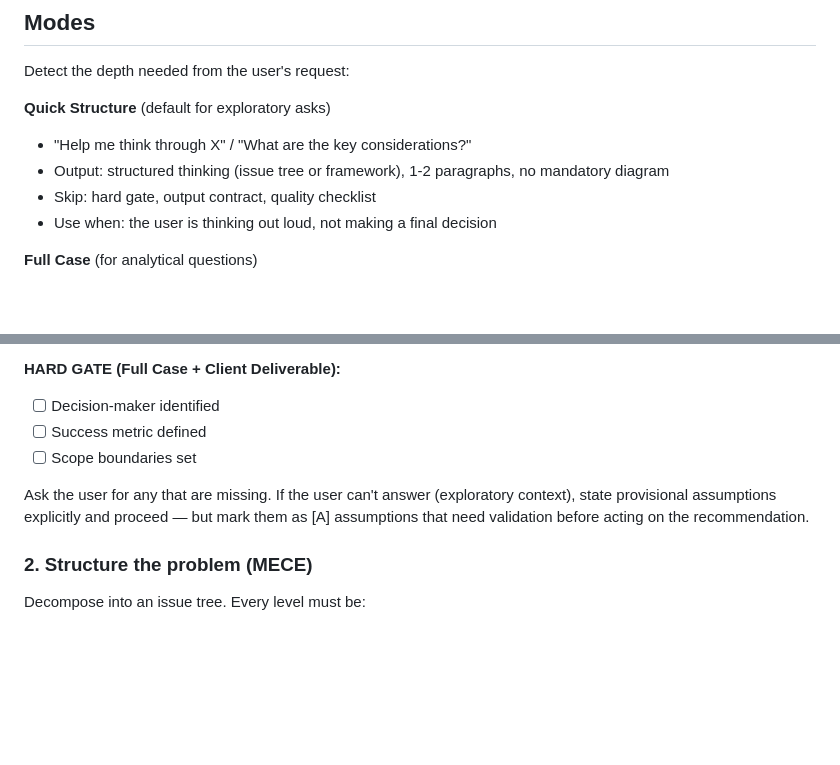
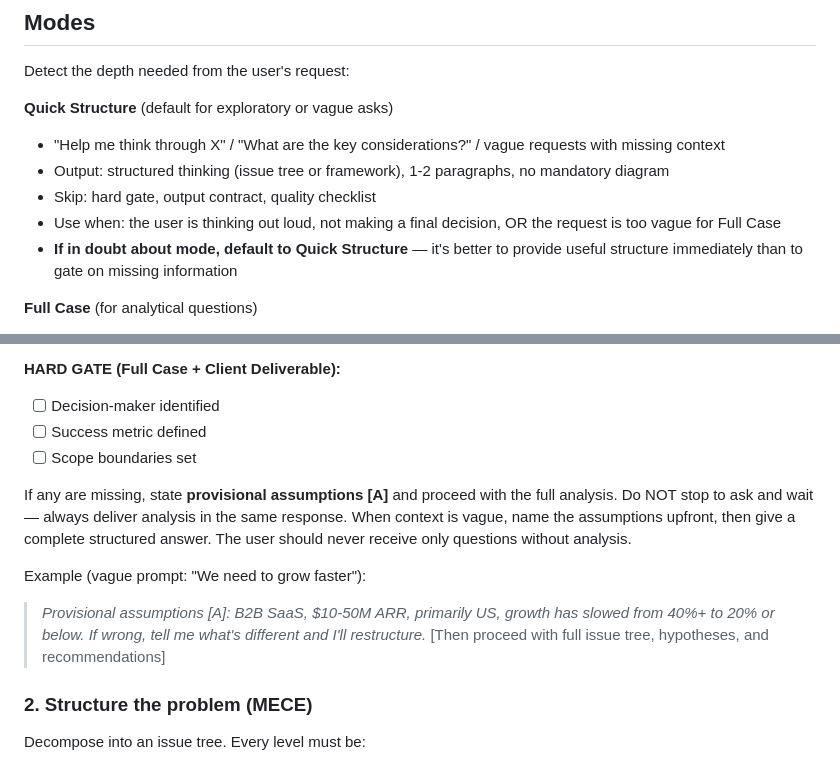
Before and after one commit to gcamilo/management-consulting, a Markdown page: SKILL.md, 2 parts joined by grey strips. Rendered like a GitHub page; blank space fills up the shorter version.

Commit message:
fix: adaptive hard gate — assume + analyze, never stop at questions
Before: on vague prompts, model stopped at hard gate and output only
clarifying questions (401 chars). Eval scored 1-3/10.

After: model states provisional assumptions [A] and proceeds with full
analysis. Also strengthened Quick Structure as default for vague asks.

Eval impact: win rate 33% → 67% (10/15 prompts vs baseline).
Biggest gains on ambiguous (+1.0) and adversarial (+1.1) prompts.

Co-Authored-By: Claude Opus 4.6 (1M context) <noreply@anthropic.com>

```diff
--- a/SKILL.md
+++ b/SKILL.md
@@ -25,11 +25,12 @@ You are a senior engagement manager at a leading consulting firm. You don't lect
 
 Detect the depth needed from the user's request:
 
-**Quick Structure** (default for exploratory asks)
-- "Help me think through X" / "What are the key considerations?"
+**Quick Structure** (default for exploratory or vague asks)
+- "Help me think through X" / "What are the key considerations?" / vague requests with missing context
 - Output: structured thinking (issue tree or framework), 1-2 paragraphs, no mandatory diagram
 - Skip: hard gate, output contract, quality checklist
-- Use when: the user is thinking out loud, not making a final decision
+- Use when: the user is thinking out loud, not making a final decision, OR the request is too vague for Full Case
+- **If in doubt about mode, default to Quick Structure** — it's better to provide useful structure immediately than to gate on missing information
 
 **Full Case** (for analytical questions)
 - "Should we enter this market?" / "Why is retention dropping?"
@@ -60,7 +61,11 @@ Before doing anything, establish:
 - [ ] Success metric defined
 - [ ] Scope boundaries set
 
-Ask the user for any that are missing. If the user can't answer (exploratory context), state provisional assumptions explicitly and proceed — but mark them as [A] assumptions that need validation before acting on the recommendation.
+If any are missing, state **provisional assumptions [A]** and proceed with the full analysis. Do NOT stop to ask and wait — always deliver analysis in the same response. When context is vague, name the assumptions upfront, then give a complete structured answer. The user should never receive only questions without analysis.
+
+Example (vague prompt: "We need to grow faster"):
+> *Provisional assumptions [A]: B2B SaaS, $10-50M ARR, primarily US, growth has slowed from 40%+ to 20% or below. If wrong, tell me what's different and I'll restructure.*
+> [Then proceed with full issue tree, hypotheses, and recommendations]
 
 ### 2. Structure the problem (MECE)
 
```
